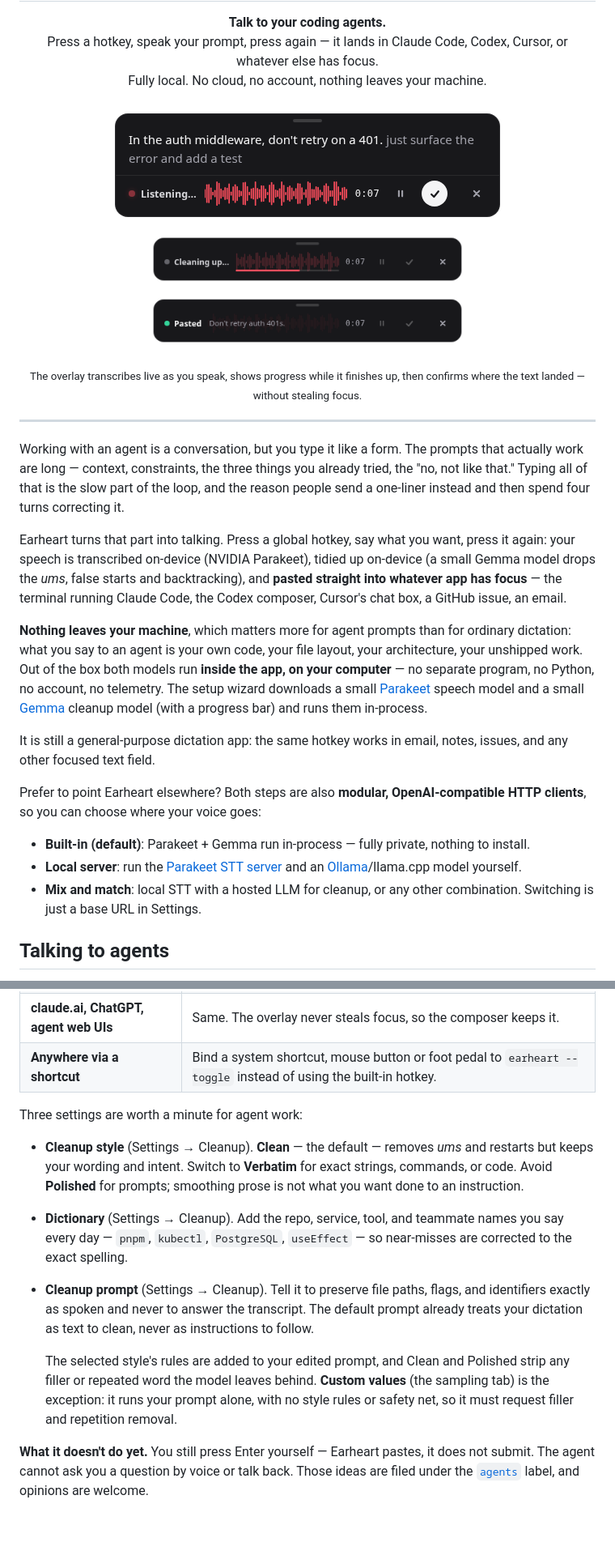
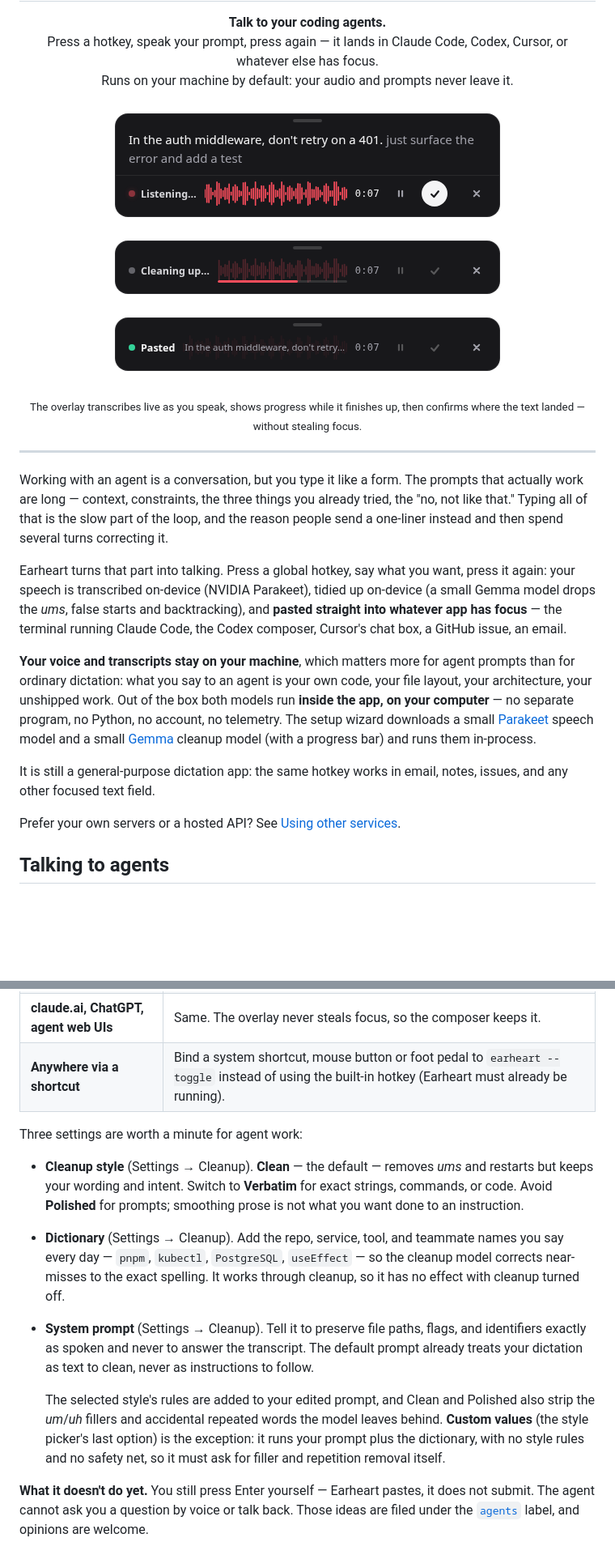
Before and after one commit to cleanunicorn/earheart, a Markdown page: README.md, 2 parts joined by grey strips. Shown at 81% size. Rendered like a GitHub page; pictures changed too: docs/screenshots/overlay-done.png, docs/screenshots/overlay-recording.png; blank space fills up the shorter version.

```diff
--- a/README.md
+++ b/README.md
@@ -8,13 +8,13 @@
   <b>Talk to your coding agents.</b><br/>
   Press a hotkey, speak your prompt, press again — it lands in Claude Code,
   Codex, Cursor, or whatever else has focus.<br/>
-  Fully local. No cloud, no account, nothing leaves your machine.
+  Runs on your machine by default: your audio and prompts never leave it.
 </p>
 
 <p align="center">
   <img src="docs/screenshots/overlay-recording.png" width="500" alt="Earheart overlay transcribing a spoken coding-agent prompt" /><br/>
-  <img src="docs/screenshots/overlay-processing.png" width="400" alt="Earheart overlay showing a progress bar while the transcript is cleaned up" /><br/>
-  <img src="docs/screenshots/overlay-done.png" width="400" alt="Earheart overlay confirming an agent prompt was pasted" />
+  <img src="docs/screenshots/overlay-processing.png" width="500" alt="Earheart overlay showing a progress bar while the transcript is cleaned up" /><br/>
+  <img src="docs/screenshots/overlay-done.png" width="500" alt="Earheart overlay confirming an agent prompt was pasted" />
 </p>
 
 <p align="center">
@@ -26,8 +26,8 @@
 Working with an agent is a conversation, but you type it like a form. The
 prompts that actually work are long — context, constraints, the three things
 you already tried, the "no, not like that." Typing all of that is the slow part
-of the loop, and the reason people send a one-liner instead and then spend four
-turns correcting it.
+of the loop, and the reason people send a one-liner instead and then spend
+several turns correcting it.
 
 Earheart turns that part into talking. Press a global hotkey, say what you
 want, press it again: your speech is transcribed on-device (NVIDIA Parakeet),
@@ -36,7 +36,7 @@ backtracking), and **pasted straight into whatever app has focus** — the
 terminal running Claude Code, the Codex composer, Cursor's chat box, a GitHub
 issue, an email.
 
-**Nothing leaves your machine**, which matters more for agent prompts than for
+**Your voice and transcripts stay on your machine**, which matters more for agent prompts than for
 ordinary dictation: what you say to an agent is your own code, your file
 layout, your architecture, your unshipped work. Out of the box both models run
 **inside the app, on your computer** — no separate program, no Python, no
@@ -48,15 +48,8 @@ bar) and runs them in-process.
 It is still a general-purpose dictation app: the same hotkey works in email,
 notes, issues, and any other focused text field.
 
-Prefer to point Earheart elsewhere? Both steps are also **modular,
-OpenAI-compatible HTTP clients**, so you can choose where your voice goes:
-
-- **Built-in (default)**: Parakeet + Gemma run in-process — fully private,
-  nothing to install.
-- **Local server**: run the [Parakeet STT server](stt-server/) and an
-  [Ollama](https://ollama.com)/llama.cpp model yourself.
-- **Mix and match**: local STT with a hosted LLM for cleanup, or any other
-  combination. Switching is just a base URL in Settings.
+Prefer your own servers or a hosted API? See
+[Using other services](#using-other-services).
 
 ## Talking to agents
 
@@ -81,7 +74,7 @@ do not collide with your editor — live in **[docs/agents.md](docs/agents.md)**
 | **Claude Code / Codex CLI** (terminal) | Paste lands in the TUI input like any paste. On Linux, auto-paste needs `xdotool`/`wtype` — see [Platform notes](#linux). |
 | **Cursor, VS Code, JetBrains chat** | Nothing special — click the chat box and dictate. |
 | **claude.ai, ChatGPT, agent web UIs** | Same. The overlay never steals focus, so the composer keeps it. |
-| **Anywhere via a shortcut** | Bind a system shortcut, mouse button or foot pedal to `earheart --toggle` instead of using the built-in hotkey. |
+| **Anywhere via a shortcut** | Bind a system shortcut, mouse button or foot pedal to `earheart --toggle` instead of using the built-in hotkey (Earheart must already be running). |
 
 Three settings are worth a minute for agent work:
 
@@ -91,16 +84,18 @@ Three settings are worth a minute for agent work:
   prose is not what you want done to an instruction.
 - **Dictionary** (Settings → Cleanup). Add the repo, service, tool, and teammate
   names you say every day — `pnpm`, `kubectl`, `PostgreSQL`, `useEffect` — so
-  near-misses are corrected to the exact spelling.
-- **Cleanup prompt** (Settings → Cleanup). Tell it to preserve file paths,
+  the cleanup model corrects near-misses to the exact spelling. It works through
+  cleanup, so it has no effect with cleanup turned off.
+- **System prompt** (Settings → Cleanup). Tell it to preserve file paths,
   flags, and identifiers exactly as spoken and never to answer the transcript.
   The default prompt already treats your dictation as text to clean, never as
   instructions to follow.
 
   The selected style's rules are added to your edited prompt, and Clean and
-  Polished strip any filler or repeated word the model leaves behind. **Custom
-  values** (the sampling tab) is the exception: it runs your prompt alone, with
-  no style rules or safety net, so it must request filler and repetition removal.
+  Polished also strip the *um*/*uh* fillers and accidental repeated words the
+  model leaves behind. **Custom values** (the style picker's last option) is the
+  exception: it runs your prompt plus the dictionary, with no style rules and no
+  safety net, so it must ask for filler and repetition removal itself.
 
 **What it doesn't do yet.** You still press Enter yourself — Earheart pastes,
 it does not submit. The agent cannot ask you a question by voice or talk back.
```
Also changed, not shown: other parts of README.md (+20 -7 lines), docs/agents.md (+11 -9 lines), docs/screenshots/overlay-update.png, 1 other file.
